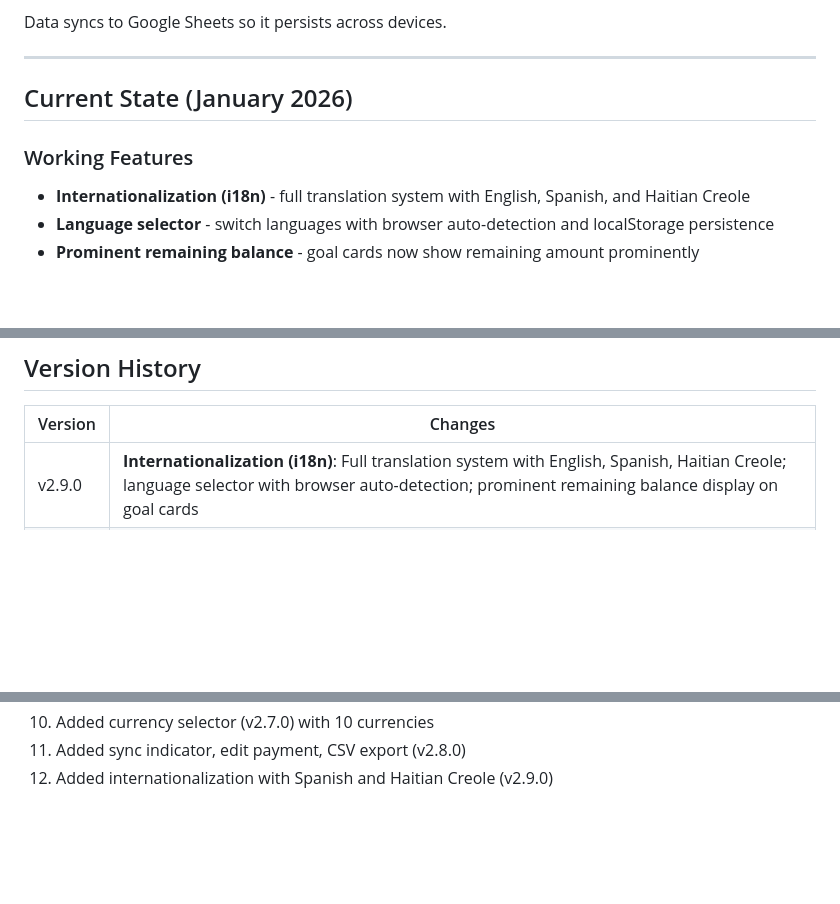
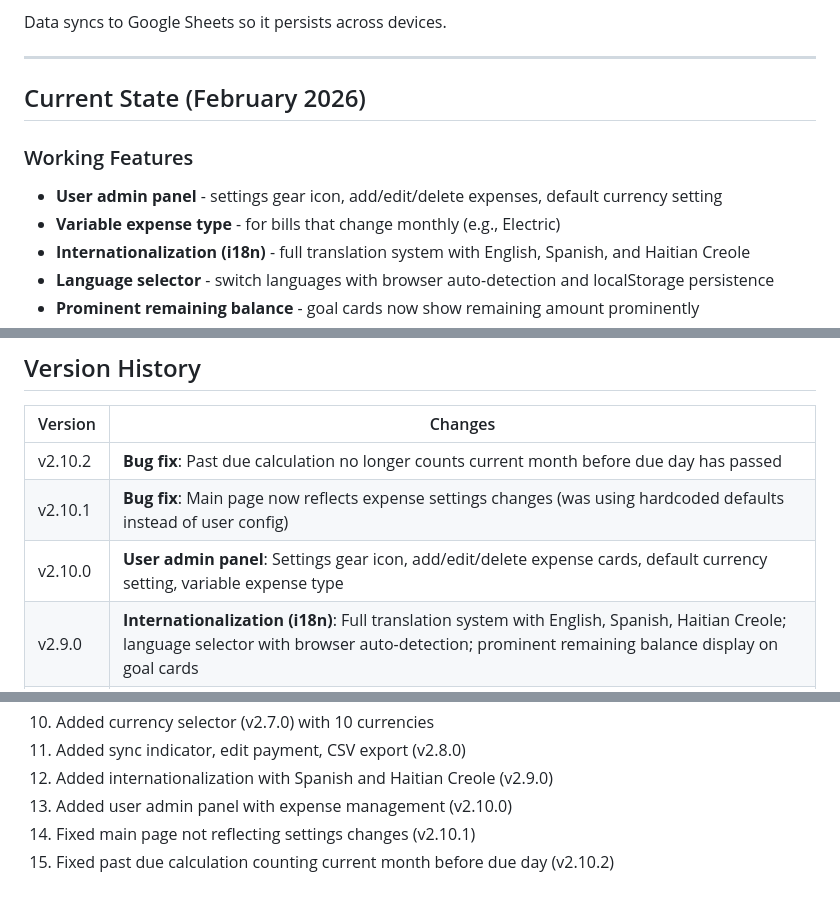
Before and after one commit to DASatizabal/alex-expense-tracker, a Markdown page: RESUME.md, 3 parts joined by grey strips. Rendered like a GitHub page; blank space fills up the shorter version.

```diff
--- a/RESUME.md
+++ b/RESUME.md
@@ -24,9 +24,11 @@ Data syncs to Google Sheets so it persists across devices.
 
 ---
 
-## Current State (January 2026)
+## Current State (February 2026)
 
 ### Working Features
+- **User admin panel** - settings gear icon, add/edit/delete expenses, default currency setting
+- **Variable expense type** - for bills that change monthly (e.g., Electric)
 - **Internationalization (i18n)** - full translation system with English, Spanish, and Haitian Creole
 - **Language selector** - switch languages with browser auto-detection and localStorage persistence
 - **Prominent remaining balance** - goal cards now show remaining amount prominently
@@ -197,6 +199,9 @@ See **TODO.md** for expansion plans including multi-user support, templates, mob
 
 | Version | Changes |
 |---------|---------|
+| v2.10.2 | **Bug fix**: Past due calculation no longer counts current month before due day has passed |
+| v2.10.1 | **Bug fix**: Main page now reflects expense settings changes (was using hardcoded defaults instead of user config) |
+| v2.10.0 | **User admin panel**: Settings gear icon, add/edit/delete expense cards, default currency setting, variable expense type |
 | v2.9.0 | **Internationalization (i18n)**: Full translation system with English, Spanish, Haitian Creole; language selector with browser auto-detection; prominent remaining balance display on goal cards |
 | v2.8.0 | **Offline indicator, Edit payment, CSV export**: Sync status indicator, edit existing payments, export to CSV button |
 | v2.7.0 | **Currency selector**: 10 currencies (USD, EUR, GBP, CAD, AUD, MXN, JPY, INR, BRL, CHF) with localStorage persistence |
@@ -248,3 +253,6 @@ See **TODO.md** for expansion plans including multi-user support, templates, mob
 10. Added currency selector (v2.7.0) with 10 currencies
 11. Added sync indicator, edit payment, CSV export (v2.8.0)
 12. Added internationalization with Spanish and Haitian Creole (v2.9.0)
+13. Added user admin panel with expense management (v2.10.0)
+14. Fixed main page not reflecting settings changes (v2.10.1)
+15. Fixed past due calculation counting current month before due day (v2.10.2)
```
Also changed, not shown: other parts of RESUME.md (+2 -2 lines), .claude/handoff.md (added, +152 -0 lines), README.md (+1 -1 lines).
